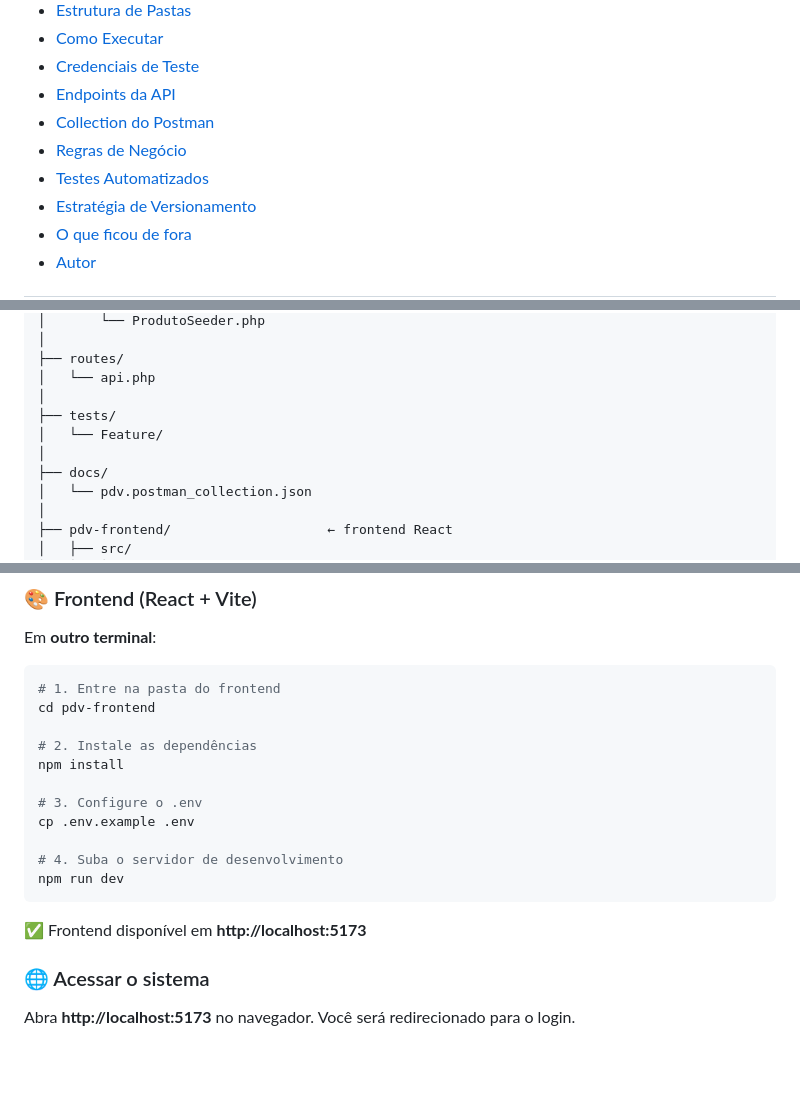
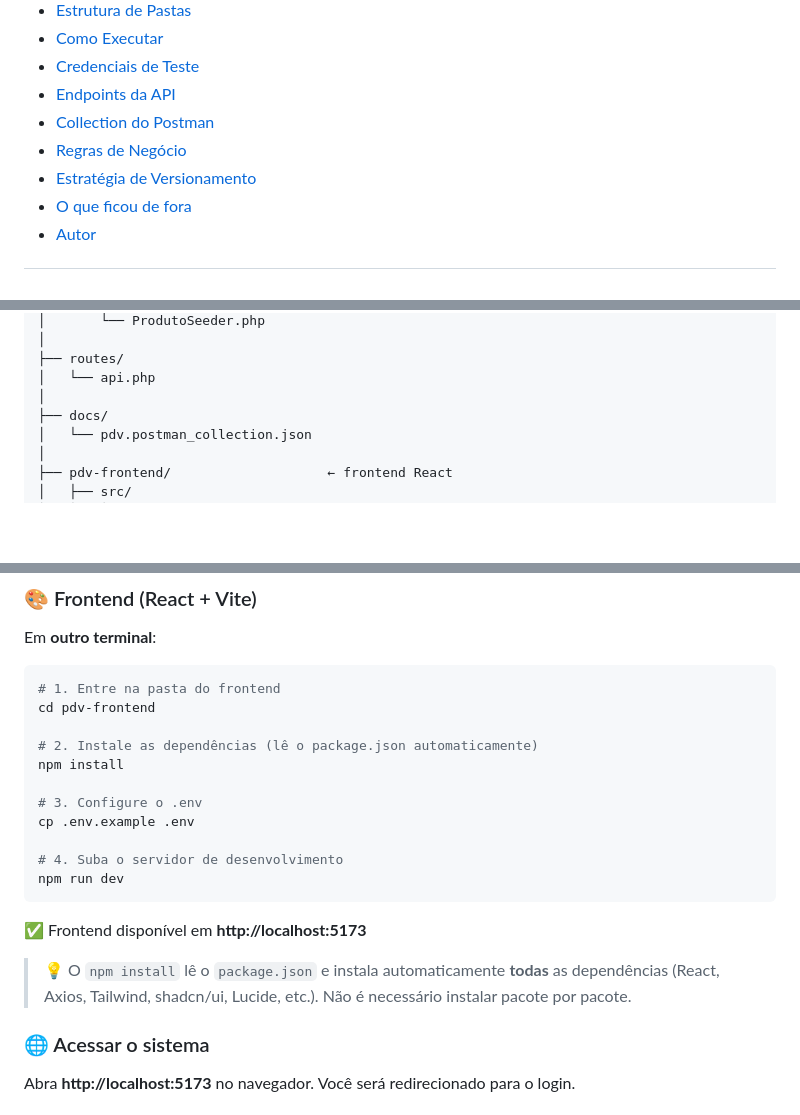
Before and after one commit to caioreisalvarenga/testekasterweb_pdv, a Markdown page: README.md, 3 parts joined by grey strips. Drawn GitHub-style; blank space fills up the shorter version.

````diff
--- a/README.md
+++ b/README.md
@@ -20,7 +20,6 @@ Sistema completo de Ponto de Venda (PDV) desenvolvido para o teste prático da *
 - [Endpoints da API](#-endpoints-da-api)
 - [Collection do Postman](#-collection-do-postman)
 - [Regras de Negócio](#-regras-de-negócio)
-- [Testes Automatizados](#-testes-automatizados)
 - [Estratégia de Versionamento](#-estratégia-de-versionamento)
 - [O que ficou de fora](#-o-que-ficou-de-fora)
 - [Autor](#-autor)
@@ -251,9 +250,6 @@ pdv/
 ├── routes/
 │   └── api.php
 │
-├── tests/
-│   └── Feature/
-│
 ├── docs/
 │   └── pdv.postman_collection.json
 │
@@ -348,7 +344,7 @@ Em **outro terminal**:
 # 1. Entre na pasta do frontend
 cd pdv-frontend
 
-# 2. Instale as dependências
+# 2. Instale as dependências (lê o package.json automaticamente)
 npm install
 
 # 3. Configure o .env
@@ -359,6 +355,8 @@ npm run dev
 ```
 
 ✅ Frontend disponível em **http://localhost:5173**
+
+> 💡 O `npm install` lê o `package.json` e instala automaticamente **todas** as dependências (React, Axios, Tailwind, shadcn/ui, Lucide, etc.). Não é necessário instalar pacote por pacote.
 
 ### 🌐 Acessar o sistema
 
````
Also changed, not shown: other parts of README.md (+6 -26 lines).
